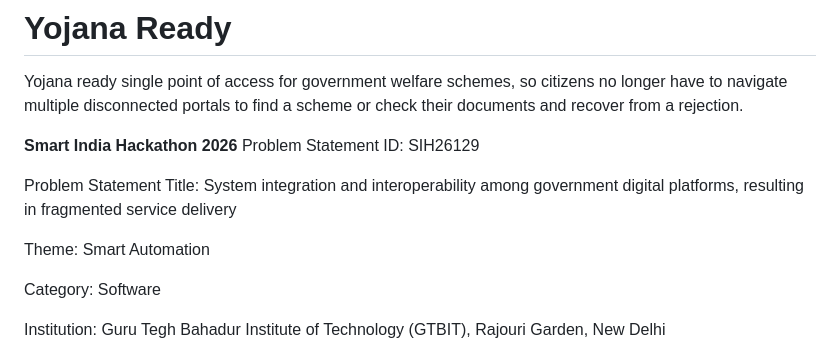
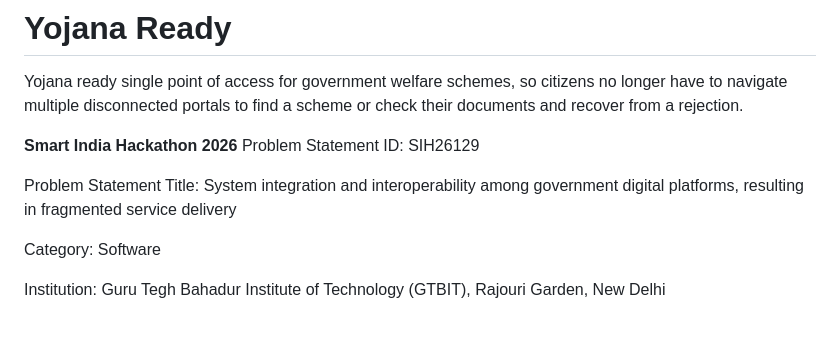
Before and after one commit to taranpreetk087/Yojana_Ready, a Markdown page: README.md, the part around the change. Rendered like a GitHub page; blank space fills up the shorter version.

```diff
--- a/README.md
+++ b/README.md
@@ -6,8 +6,6 @@ Yojana ready single point of access for government welfare schemes, so citizens
 Problem Statement ID: SIH26129
 
 Problem Statement Title: System integration and interoperability among government digital platforms, resulting in fragmented service delivery
-
-Theme: Smart Automation
 
 Category: Software
 
```
